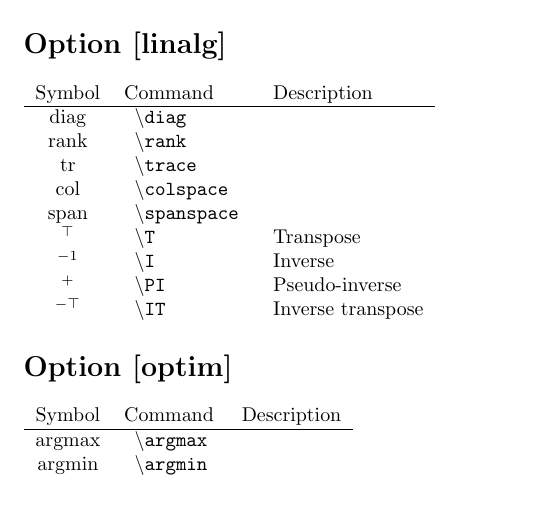
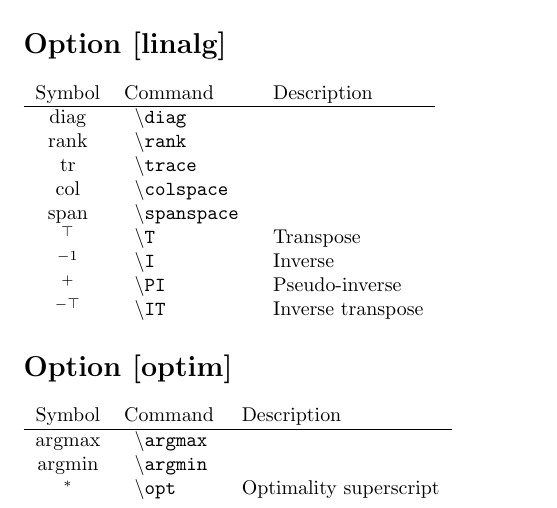
Before and after one commit to abaisero/abaisero-latex, a LaTeX problem sheet (example.tex, which reads abaisero.sty): part of page 1 of 2, cut so that both start at the same text. Compiled offline with pdfLaTeX.

Commit message:
add \opt optimality superscript

```diff
--- a/abaisero.sty
+++ b/abaisero.sty
@@ -45,6 +45,7 @@
 
 \DeclareOption{optim}{%
 
+  \newcommand\opt{^{*}}
   \DeclareMathOperator*\argmax{argmax}
   \DeclareMathOperator*\argmin{argmin}
 
--- a/example.tex
+++ b/example.tex
@@ -68,6 +68,8 @@
   $\argmax$ & \texttt{ \textbackslash argmax } & \\
   %
   $\argmin$ & \texttt{ \textbackslash argmin } & \\
+  %
+  $\opt$ & \texttt{ \textbackslash opt } & Optimality superscript \\
   %
 \end{tabular}
 
```
